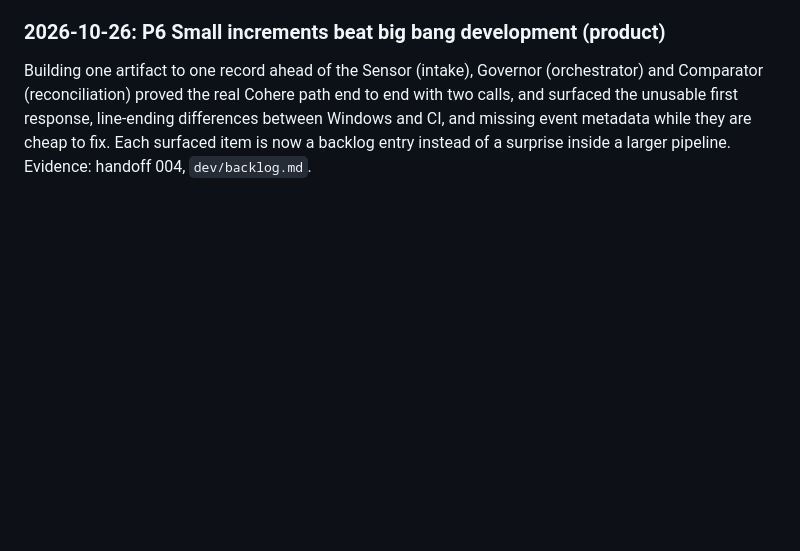
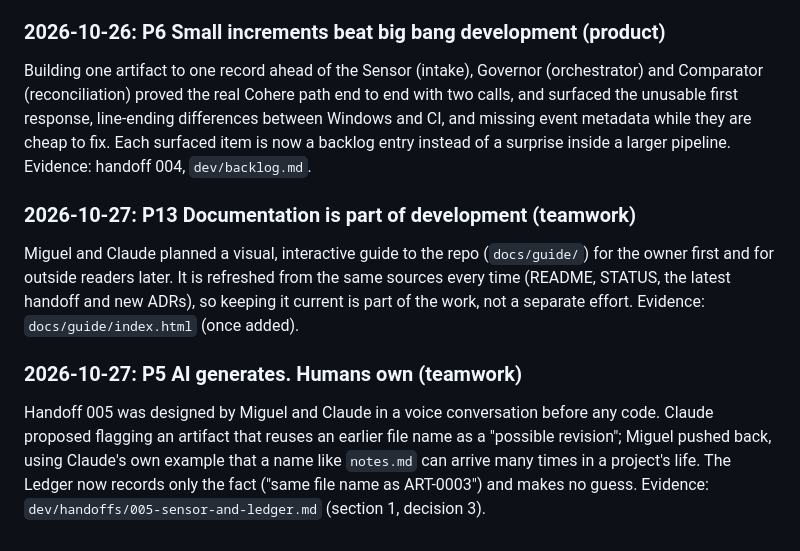
Before and after one commit to miguelmog10/knowledge-automata, a Markdown page: dev/principles-in-practice.md, the part around the change. Drawn GitHub-style; blank space fills up the shorter version.

Commit message:
docs: add handoff 005 for the Sensor and the Artifact Ledger
Co-authored-by: Claude - (Claude Opus 5.5) <noreply@anthropic.com>

```diff
--- a/dev/principles-in-practice.md
+++ b/dev/principles-in-practice.md
@@ -171,3 +171,13 @@ Evidence: `src/knowledge_automata/agents/registrar.py`, ADR-0014, `dev/STATUS.md
 
 Building one artifact to one record ahead of the Sensor (intake), Governor (orchestrator) and Comparator (reconciliation) proved the real Cohere path end to end with two calls, and surfaced the unusable first response, line-ending differences between Windows and CI, and missing event metadata while they are cheap to fix. Each surfaced item is now a backlog entry instead of a surprise inside a larger pipeline.
 Evidence: handoff 004, `dev/backlog.md`.
+
+### 2026-10-27: P13 Documentation is part of development (teamwork)
+
+Miguel and Claude planned a visual, interactive guide to the repo (`docs/guide/`) for the owner first and for outside readers later. It is refreshed from the same sources every time (README, STATUS, the latest handoff and new ADRs), so keeping it current is part of the work, not a separate effort.
+Evidence: `docs/guide/index.html` (once added).
+
+### 2026-10-27: P5 AI generates. Humans own (teamwork)
+
+Handoff 005 was designed by Miguel and Claude in a voice conversation before any code. Claude proposed flagging an artifact that reuses an earlier file name as a "possible revision"; Miguel pushed back, using Claude's own example that a name like `notes.md` can arrive many times in a project's life. The Ledger now records only the fact ("same file name as ART-0003") and makes no guess.
+Evidence: `dev/handoffs/005-sensor-and-ledger.md` (section 1, decision 3).
```
Also changed, not shown: dev/handoffs/005-sensor-and-ledger.md (added, +448 -0 lines).
